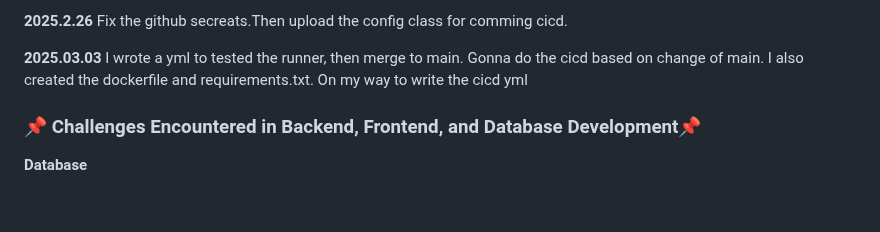
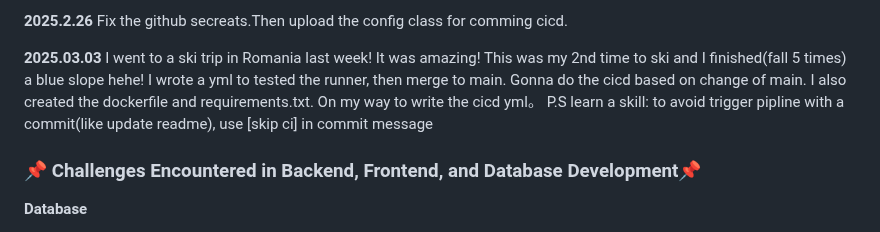
Before and after one commit to yayamayajd/fruits_project, a Markdown page: README.md, the part around the change. Drawn GitHub-style; blank space fills up the shorter version.

Commit message:
update dev log and try skip pipline with a push [skip ci]

```diff
--- a/README.md
+++ b/README.md
@@ -130,8 +130,10 @@ During the final test, I found a critical bug!!!! I attempting to delete a comme
 Fix the github secreats.Then upload the config class for comming cicd.
 
 **2025.03.03**
+I went to a ski trip in Romania last week! It was amazing! This was my 2nd time to ski and I finished(fall 5 times) a blue slope hehe!
 I wrote a yml to tested the runner, then merge to main. Gonna do the cicd based on change of main. I also created the dockerfile and requirements.txt.
-On my way to write the cicd yml
+On my way to write the cicd yml。
+P.S learn a skill: to avoid trigger pipline with a commit(like update readme), use [skip ci] in commit message
 
 
 
```
